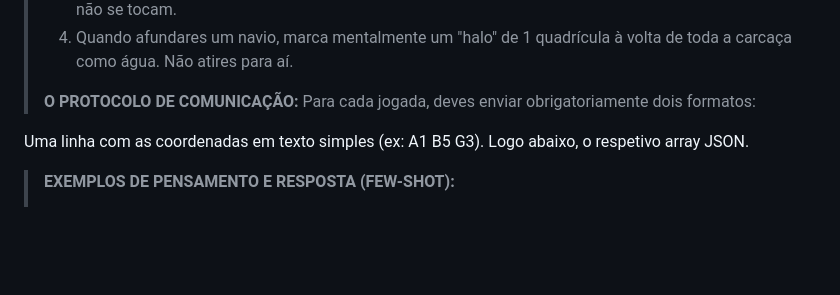
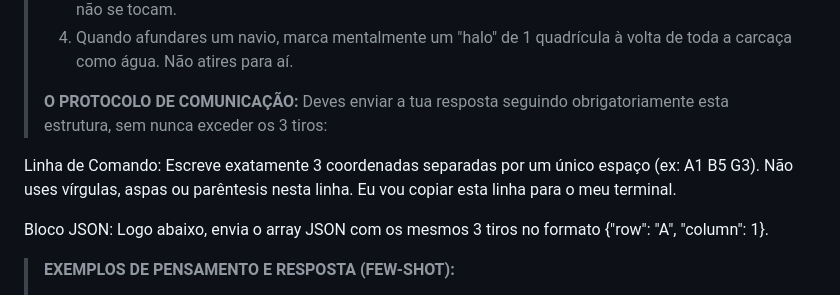
Before and after one commit to IGE-123030/Battleship2, a Markdown page: README.md, the part around the change. Rendered like a GitHub page; blank space fills up the shorter version.

Commit message:
Update communication protocol in README
Clarify the response structure for game moves.

```diff
--- a/README.md
+++ b/README.md
@@ -88,10 +88,11 @@ Para treinar o nosso oponente de Inteligência Artificial, desenvolvemos o segui
 > 4. Quando afundares um navio, marca mentalmente um "halo" de 1 quadrícula à volta de toda a carcaça como água. Não atires para aí.
 >
 > **O PROTOCOLO DE COMUNICAÇÃO:**
-Para cada jogada, deves enviar obrigatoriamente dois formatos:
+Deves enviar a tua resposta seguindo obrigatoriamente esta estrutura, sem nunca exceder os 3 tiros:
 
-Uma linha com as coordenadas em texto simples (ex: A1 B5 G3).
-Logo abaixo, o respetivo array JSON.
+Linha de Comando: Escreve exatamente 3 coordenadas separadas por um único espaço (ex: A1 B5 G3). Não uses vírgulas, aspas ou parêntesis nesta linha. Eu vou copiar esta linha para o meu terminal.
+
+Bloco JSON: Logo abaixo, envia o array JSON com os mesmos 3 tiros no formato {"row": "A", "column": 1}.
 >
 > **EXEMPLOS DE PENSAMENTO E RESPOSTA (FEW-SHOT):**
 >
```
